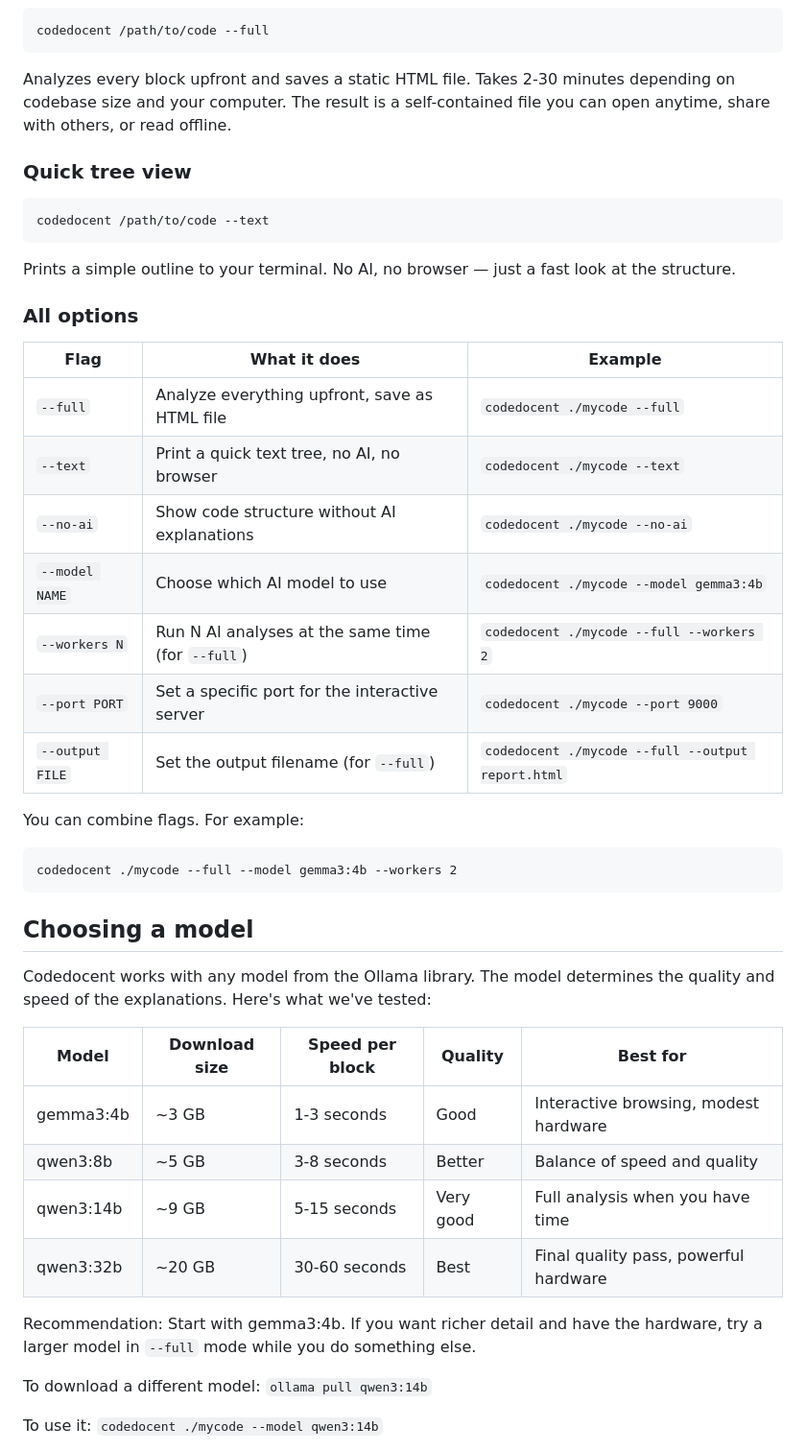
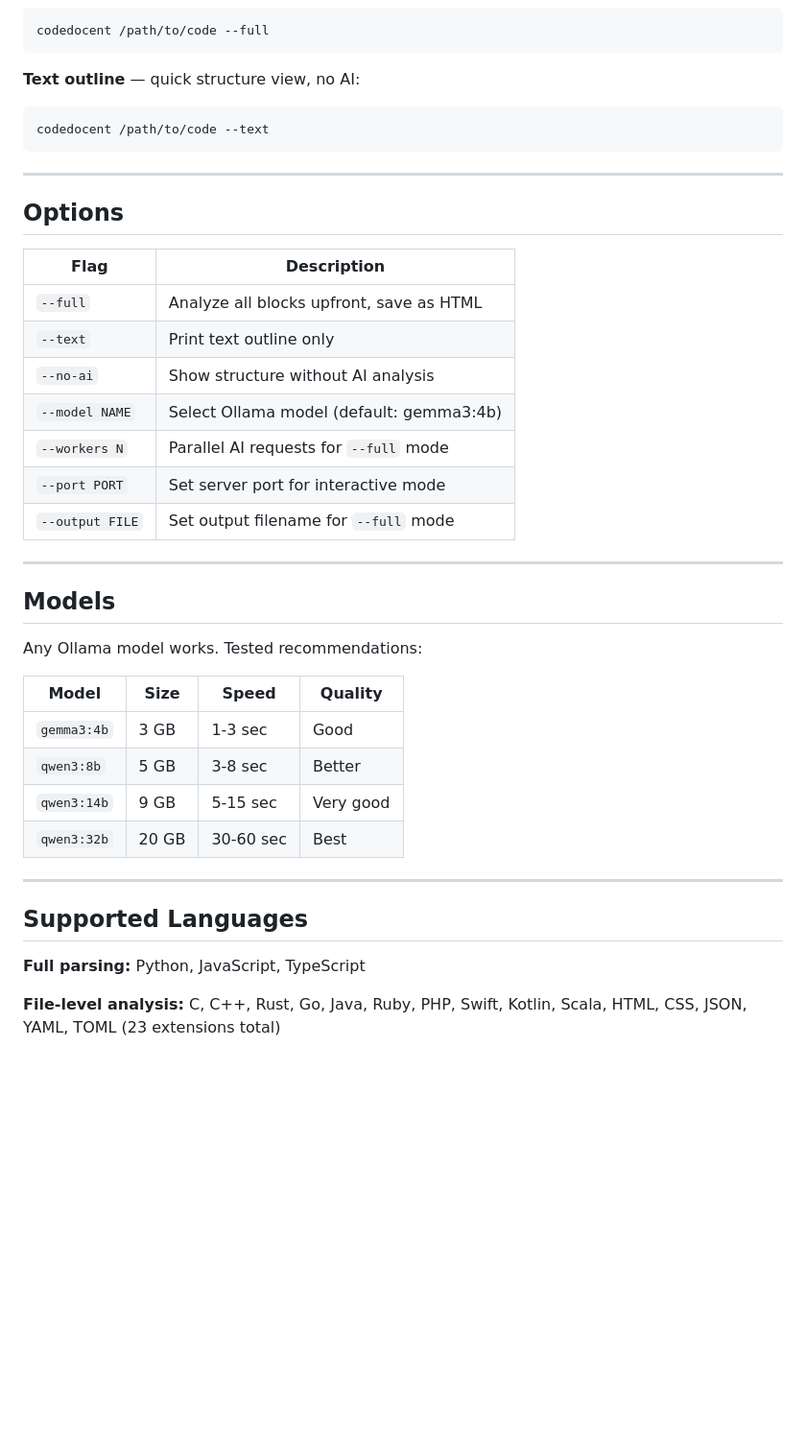
Before and after one commit to clanker-lover/codedocent, a Markdown page: README.md, the part around one of its changes. Shown at 96% size. GitHub-like rendering; blank space fills up the shorter version.

````diff
--- a/README.md
+++ b/README.md
@@ -74,48 +52,43 @@ Opens your browser immediately. The code tree loads instantly. When you click a
 codedocent /path/to/code --full
 ```
 
-Analyzes every block upfront and saves a static HTML file. Takes 2-30 minutes depending on codebase size and your computer. The result is a self-contained file you can open anytime, share with others, or read offline.
-
-### Quick tree view
-
-```
+**Text outline** — quick structure view, no AI:
+```bash
 codedocent /path/to/code --text
 ```
 
-Prints a simple outline to your terminal. No AI, no browser — just a fast look at the structure.
+---
 
-### All options
+## Options
 
-| Flag | What it does | Example |
-|------|-------------|---------|
-| `--full` | Analyze everything upfront, save as HTML file | `codedocent ./mycode --full` |
-| `--text` | Print a quick text tree, no AI, no browser | `codedocent ./mycode --text` |
-| `--no-ai` | Show code structure without AI explanations | `codedocent ./mycode --no-ai` |
-| `--model NAME` | Choose which AI model to use | `codedocent ./mycode --model gemma3:4b` |
-| `--workers N` | Run N AI analyses at the same time (for `--full`) | `codedocent ./mycode --full --workers 2` |
-| `--port PORT` | Set a specific port for the interactive server | `codedocent ./mycode --port 9000` |
-| `--output FILE` | Set the output filename (for `--full`) | `codedocent ./mycode --full --output report.html` |
+| Flag | Description |
+|------|-------------|
+| `--full` | Analyze all blocks upfront, save as HTML |
+| `--text` | Print text outline only |
+| `--no-ai` | Show structure without AI analysis |
+| `--model NAME` | Select Ollama model (default: gemma3:4b) |
+| `--workers N` | Parallel AI requests for `--full` mode |
+| `--port PORT` | Set server port for interactive mode |
+| `--output FILE` | Set output filename for `--full` mode |
 
-You can combine flags. For example:
+---
 
-```
-codedocent ./mycode --full --model gemma3:4b --workers 2
-```
+## Models
 
-## Choosing a model
+Any Ollama model works. Tested recommendations:
 
-Codedocent works with any model from the Ollama library. The model determines the quality and speed of the explanations. Here's what we've tested:
+| Model | Size | Speed | Quality |
+|-------|------|-------|---------|
+| `gemma3:4b` | 3 GB | 1-3 sec | Good |
+| `qwen3:8b` | 5 GB | 3-8 sec | Better |
+| `qwen3:14b` | 9 GB | 5-15 sec | Very good |
+| `qwen3:32b` | 20 GB | 30-60 sec | Best |
 
-| Model | Download size | Speed per block | Quality | Best for |
-|-------|--------------|-----------------|---------|----------|
-| gemma3:4b | ~3 GB | 1-3 seconds | Good | Interactive browsing, modest hardware |
-| qwen3:8b | ~5 GB | 3-8 seconds | Better | Balance of speed and quality |
-| qwen3:14b | ~9 GB | 5-15 seconds | Very good | Full analysis when you have time |
-| qwen3:32b | ~20 GB | 30-60 seconds | Best | Final quality pass, powerful hardware |
+---
 
-Recommendation: Start with gemma3:4b. If you want richer detail and have the hardware, try a larger model in `--full` mode while you do something else.
+## Supported Languages
 
-To download a different model: `ollama pull qwen3:14b`
+**Full parsing:** Python, JavaScript, TypeScript
 
-To use it: `codedocent ./mycode --model qwen3:14b`
+**File-level analysis:** C, C++, Rust, Go, Java, Ruby, PHP, Swift, Kotlin, Scala, HTML, CSS, JSON, YAML, TOML (23 extensions total)
 
````
Also changed, not shown: other parts of README.md (+42 -79 lines).
